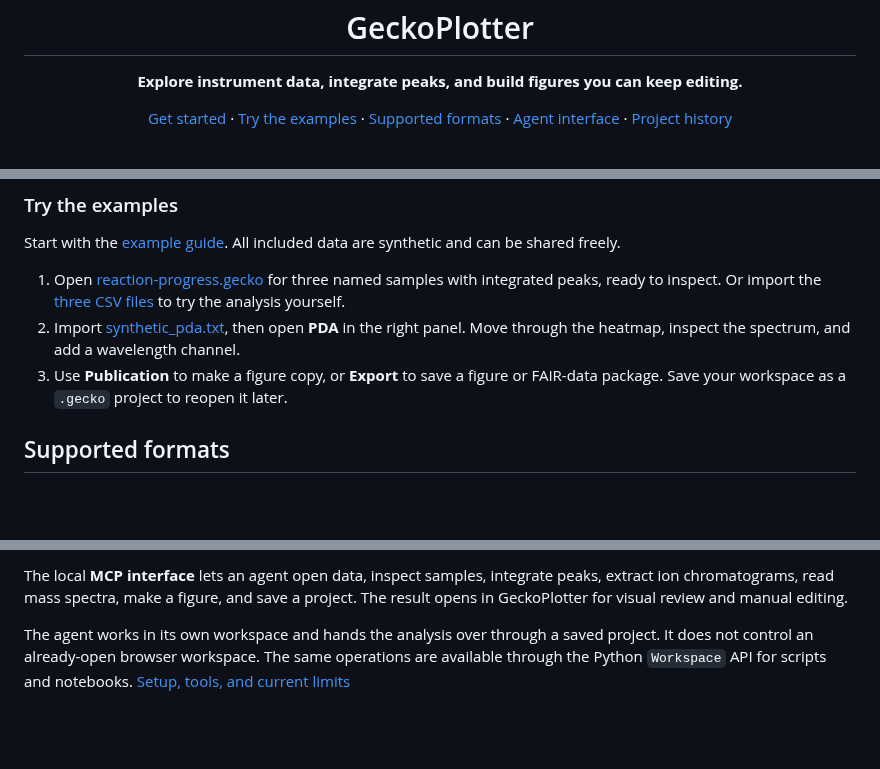
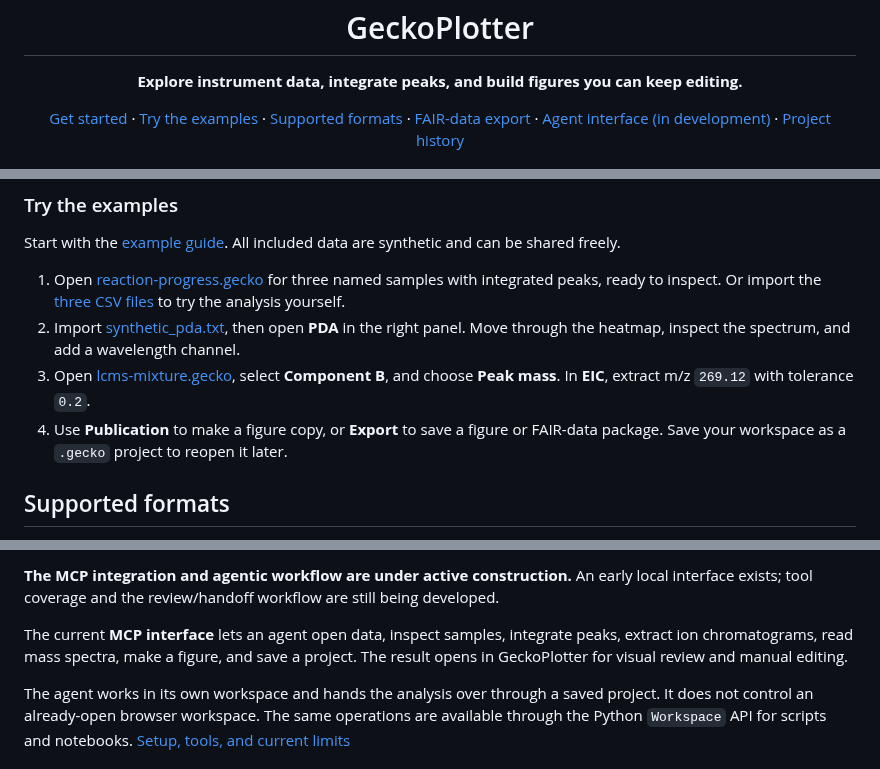
Before and after one commit to glebo309/GeckoPlotter, a Markdown page: README.md, 3 parts joined by grey strips. GitHub-like rendering; blank space fills up the shorter version.

```diff
--- a/README.md
+++ b/README.md
@@ -10,7 +10,8 @@
   <a href="#get-started">Get started</a> ·
   <a href="#try-the-examples">Try the examples</a> ·
   <a href="#supported-formats">Supported formats</a> ·
-  <a href="docs/AGENT.md">Agent interface</a> ·
+  <a href="#export-a-fair-data-package">FAIR-data export</a> ·
+  <a href="docs/AGENT.md">Agent interface (in development)</a> ·
   <a href="#from-anyplot-to-geckoplotter">Project history</a>
 </p>
 
@@ -78,7 +91,8 @@ Start with the [example guide](docs/examples/README.md). All included data are s
 
 1. Open [reaction-progress.gecko](docs/examples/reaction-progress.gecko) for three named samples with integrated peaks, ready to inspect. Or import the [three CSV files](docs/examples/) to try the analysis yourself.
 2. Import [synthetic_pda.txt](docs/examples/synthetic_pda.txt), then open **PDA** in the right panel. Move through the heatmap, inspect the spectrum, and add a wavelength channel.
-3. Use **Publication** to make a figure copy, or **Export** to save a figure or FAIR-data package. Save your workspace as a `.gecko` project to reopen it later.
+3. Open [lcms-mixture.gecko](docs/examples/lcms-mixture.gecko), select **Component B**, and choose **Peak mass**. In **EIC**, extract m/z `269.12` with tolerance `0.2`.
+4. Use **Publication** to make a figure copy, or **Export** to save a figure or FAIR-data package. Save your workspace as a `.gecko` project to reopen it later.
 
 ## Supported formats
 
@@ -125,5 +147,7 @@ Repository details let you add authors, identifiers, methods, funding, and licen
 
-The local **MCP interface** lets an agent open data, inspect samples, integrate peaks, extract ion chromatograms, read mass spectra, make a figure, and save a project. The result opens in GeckoPlotter for visual review and manual editing.
+**The MCP integration and agentic workflow are under active construction.** An early local interface exists; tool coverage and the review/handoff workflow are still being developed.
+
+The current **MCP interface** lets an agent open data, inspect samples, integrate peaks, extract ion chromatograms, read mass spectra, make a figure, and save a project. The result opens in GeckoPlotter for visual review and manual editing.
 
 The agent works in its own workspace and hands the analysis over through a saved project. It does not control an already-open browser workspace. The same operations are available through the Python `Workspace` API for scripts and notebooks. [Setup, tools, and current limits](docs/AGENT.md)
 
```
Also changed, not shown: other parts of README.md (+26 -6 lines), docs/AGENT.md (+2 -0 lines), docs/examples/README.md (+16 -0 lines), docs/images/fair-data-export.png (added), docs/images/lcms-eic.png (added), docs/images/lcms-peak-spectrum.png (added), docs/images/publication-single-column.png (added), 2 other files.
